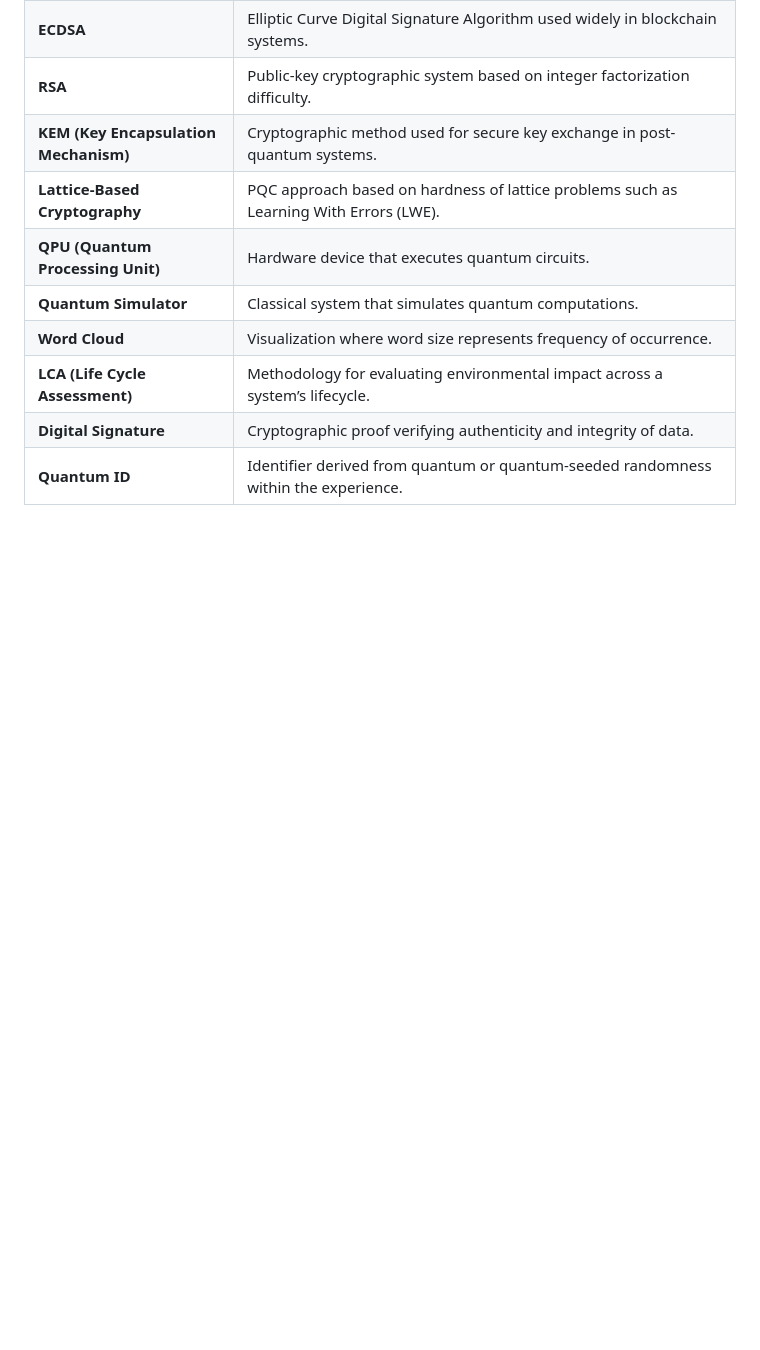
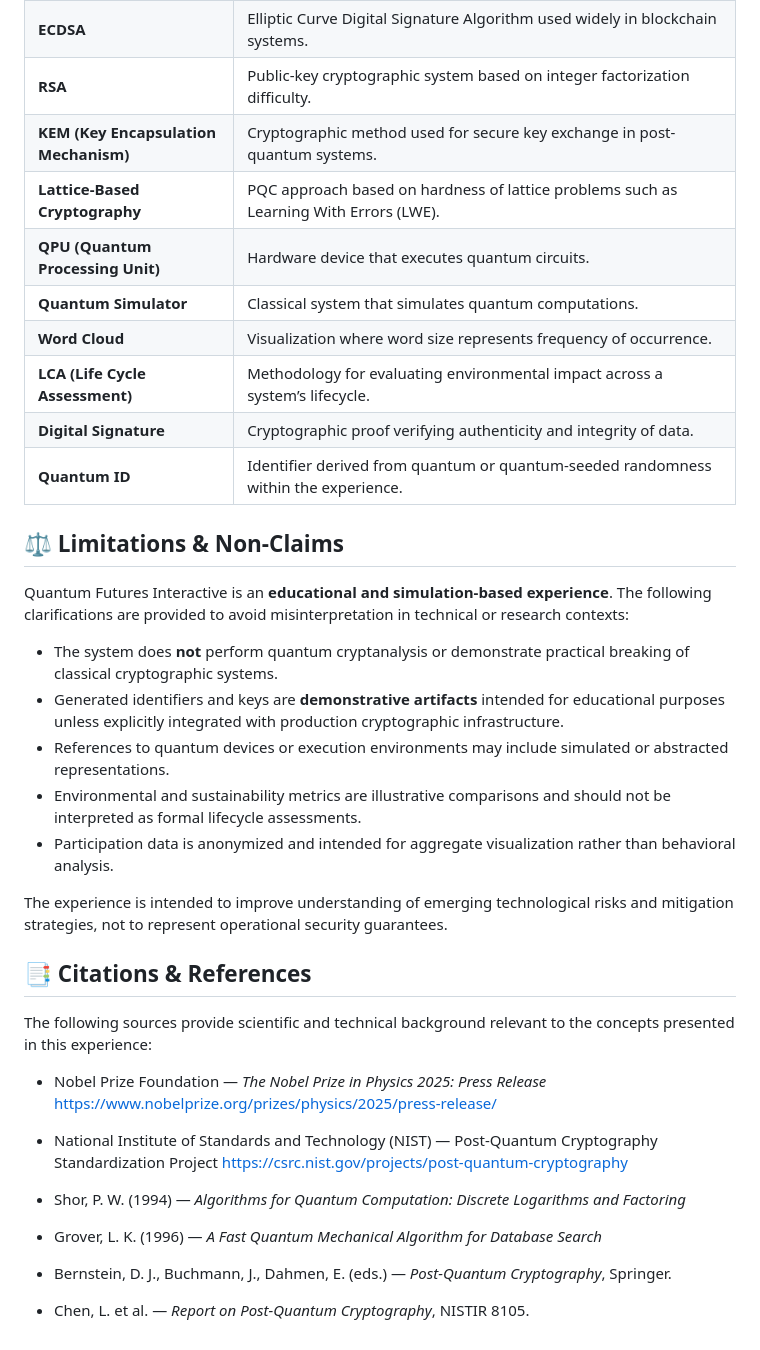
Before and after one commit to QuantBlockchain/qc-bc-interactive, a Markdown page: docs/ui-information/Readme.md, the part around one of its changes. Rendered like a GitHub page; blank space fills up the shorter version.

```diff
--- a/docs/ui-information/Readme.md
+++ b/docs/ui-information/Readme.md
@@ -298,3 +321,33 @@ This document provides a **technical, implementation-oriented walkthrough** of e
 | **LCA (Life Cycle Assessment)**       | Methodology for evaluating environmental impact across a system’s lifecycle.                                            |
 | **Digital Signature**                 | Cryptographic proof verifying authenticity and integrity of data.                                                       |
 | **Quantum ID**                        | Identifier derived from quantum or quantum-seeded randomness within the experience.                                     |
+
+## ⚖️ Limitations & Non-Claims
+
+Quantum Futures Interactive is an **educational and simulation-based experience**. The following clarifications are provided to avoid misinterpretation in technical or research contexts:
+
+* The system does **not** perform quantum cryptanalysis or demonstrate practical breaking of classical cryptographic systems.
+* Generated identifiers and keys are **demonstrative artifacts** intended for educational purposes unless explicitly integrated with production cryptographic infrastructure.
+* References to quantum devices or execution environments may include simulated or abstracted representations.
+* Environmental and sustainability metrics are illustrative comparisons and should not be interpreted as formal lifecycle assessments.
+* Participation data is anonymized and intended for aggregate visualization rather than behavioral analysis.
+
+The experience is intended to improve understanding of emerging technological risks and mitigation strategies, not to represent operational security guarantees.
+
+## 📑 Citations & References
+
+The following sources provide scientific and technical background relevant to the concepts presented in this experience:
+
+* Nobel Prize Foundation — *The Nobel Prize in Physics 2025: Press Release*
+  https://www.nobelprize.org/prizes/physics/2025/press-release/
+
+* National Institute of Standards and Technology (NIST) — Post-Quantum Cryptography Standardization Project
+  https://csrc.nist.gov/projects/post-quantum-cryptography
+
+* Shor, P. W. (1994) — *Algorithms for Quantum Computation: Discrete Logarithms and Factoring*
+
+* Grover, L. K. (1996) — *A Fast Quantum Mechanical Algorithm for Database Search*
+
+* Bernstein, D. J., Buchmann, J., Dahmen, E. (eds.) — *Post-Quantum Cryptography*, Springer.
+
+* Chen, L. et al. — *Report on Post-Quantum Cryptography*, NISTIR 8105.
```
Also changed, not shown: other parts of docs/ui-information/Readme.md (+24 -1 lines).
